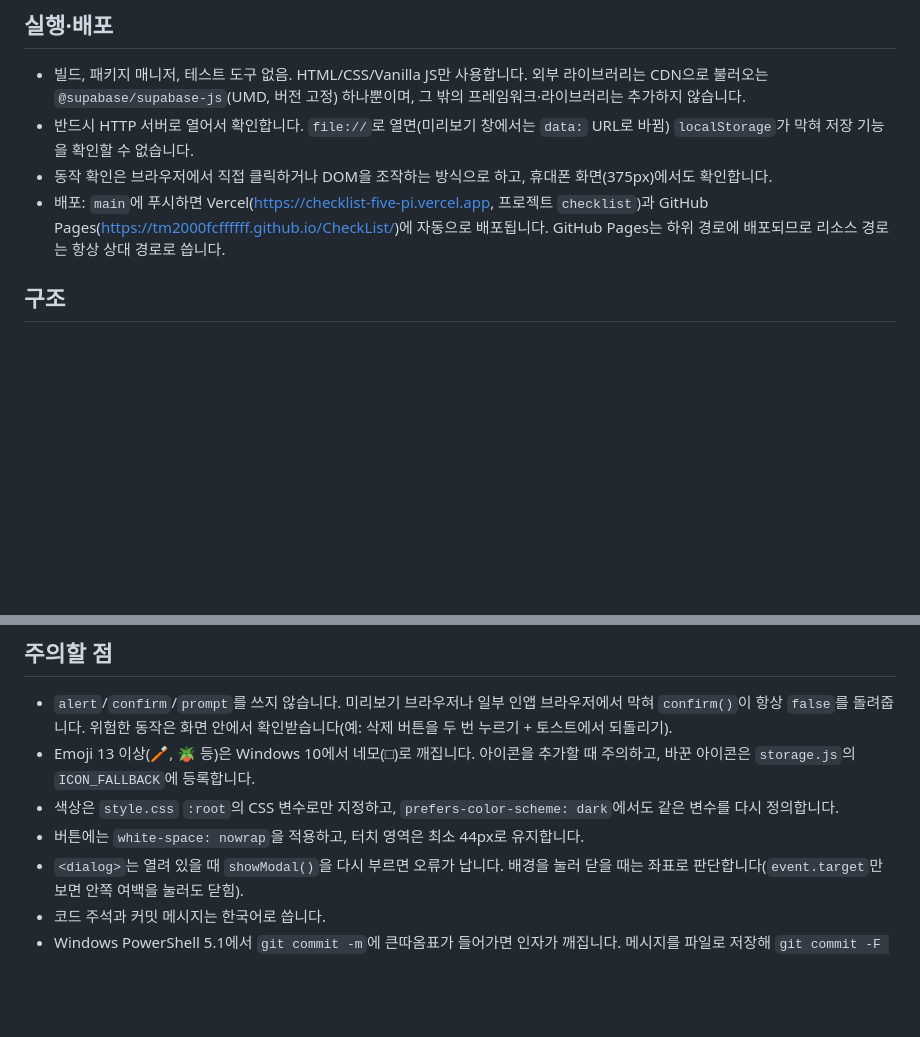
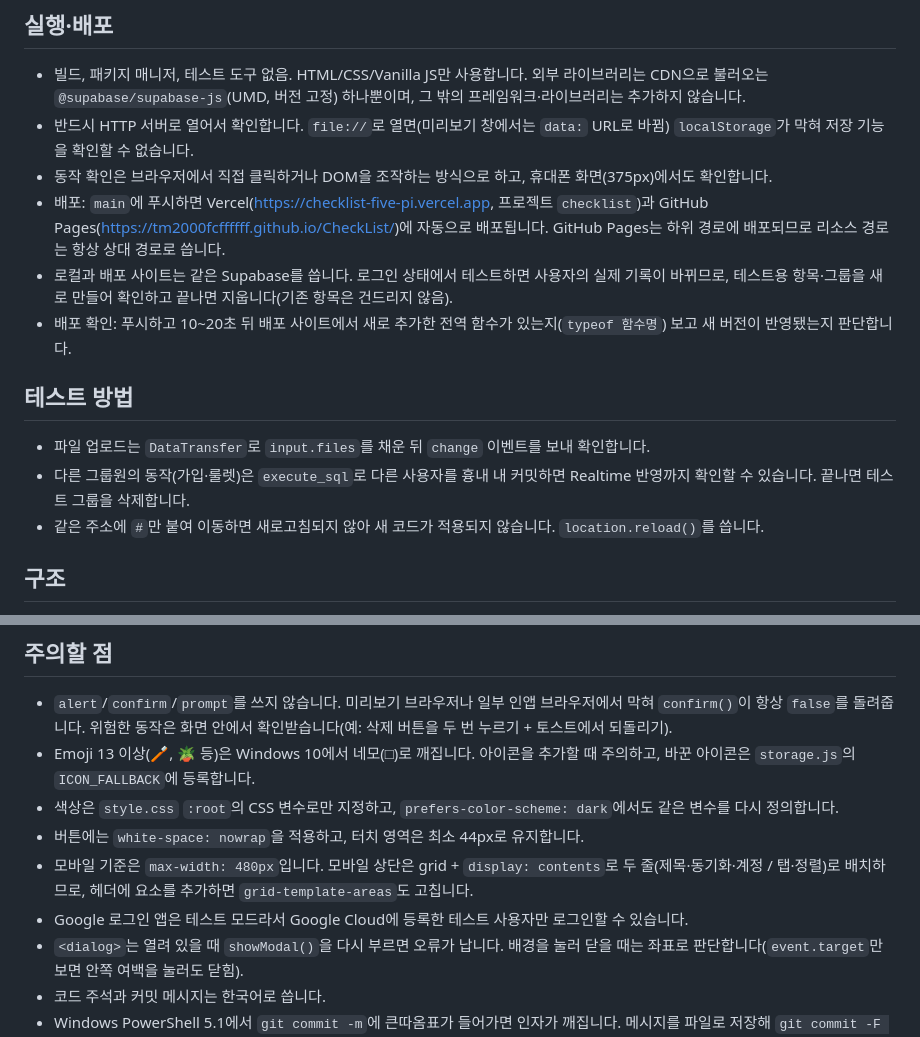
Before and after one commit to TM2000fcffffff/CheckList, a Markdown page: CLAUDE.md, 2 parts joined by grey strips. Drawn GitHub-style; blank space fills up the shorter version.

Commit message:
CLAUDE.md에 테스트 방법과 주의할 점 추가
- 로컬·배포가 같은 Supabase를 쓰므로 테스트용 데이터로 확인 후 삭제
- 배포 반영 확인 방법, 파일 업로드·그룹원 흉내·새로고침 테스트 요령
- 모바일 상단 grid 구조, Google 로그인 테스트 모드 안내

Co-Authored-By: Claude Opus 5.5 <noreply@anthropic.com>

```diff
--- a/CLAUDE.md
+++ b/CLAUDE.md
@@ -12,6 +12,14 @@ This file provides guidance to Claude Code (claude.ai/code) when working with co
 - 반드시 HTTP 서버로 열어서 확인합니다. `file://`로 열면(미리보기 창에서는 `data:` URL로 바뀜) `localStorage`가 막혀 저장 기능을 확인할 수 없습니다.
 - 동작 확인은 브라우저에서 직접 클릭하거나 DOM을 조작하는 방식으로 하고, 휴대폰 화면(375px)에서도 확인합니다.
 - 배포: `main`에 푸시하면 Vercel(https://checklist-five-pi.vercel.app, 프로젝트 `checklist`)과 GitHub Pages(https://tm2000fcffffff.github.io/CheckList/)에 자동으로 배포됩니다. GitHub Pages는 하위 경로에 배포되므로 리소스 경로는 항상 상대 경로로 씁니다.
+- 로컬과 배포 사이트는 같은 Supabase를 씁니다. 로그인 상태에서 테스트하면 사용자의 실제 기록이 바뀌므로, 테스트용 항목·그룹을 새로 만들어 확인하고 끝나면 지웁니다(기존 항목은 건드리지 않음).
+- 배포 확인: 푸시하고 10~20초 뒤 배포 사이트에서 새로 추가한 전역 함수가 있는지(`typeof 함수명`) 보고 새 버전이 반영됐는지 판단합니다.
+
+## 테스트 방법
+
+- 파일 업로드는 `DataTransfer`로 `input.files`를 채운 뒤 `change` 이벤트를 보내 확인합니다.
+- 다른 그룹원의 동작(가입·룰렛)은 `execute_sql`로 다른 사용자를 흉내 내 커밋하면 Realtime 반영까지 확인할 수 있습니다. 끝나면 테스트 그룹을 삭제합니다.
+- 같은 주소에 `#`만 붙여 이동하면 새로고침되지 않아 새 코드가 적용되지 않습니다. `location.reload()`를 씁니다.
 
 ## 구조
 
@@ -35,6 +43,8 @@ This file provides guidance to Claude Code (claude.ai/code) when working with co
 - Emoji 13 이상(🪥, 🪴 등)은 Windows 10에서 네모(□)로 깨집니다. 아이콘을 추가할 때 주의하고, 바꾼 아이콘은 `storage.js`의 `ICON_FALLBACK`에 등록합니다.
 - 색상은 `style.css` `:root`의 CSS 변수로만 지정하고, `prefers-color-scheme: dark`에서도 같은 변수를 다시 정의합니다.
 - 버튼에는 `white-space: nowrap`을 적용하고, 터치 영역은 최소 44px로 유지합니다.
+- 모바일 기준은 `max-width: 480px`입니다. 모바일 상단은 grid + `display: contents`로 두 줄(제목·동기화·계정 / 탭·정렬)로 배치하므로, 헤더에 요소를 추가하면 `grid-template-areas`도 고칩니다.
+- Google 로그인 앱은 테스트 모드라서 Google Cloud에 등록한 테스트 사용자만 로그인할 수 있습니다.
 - `<dialog>`는 열려 있을 때 `showModal()`을 다시 부르면 오류가 납니다. 배경을 눌러 닫을 때는 좌표로 판단합니다(`event.target`만 보면 안쪽 여백을 눌러도 닫힘).
 - 코드 주석과 커밋 메시지는 한국어로 씁니다.
 - Windows PowerShell 5.1에서 `git commit -m`에 큰따옴표가 들어가면 인자가 깨집니다. 메시지를 파일로 저장해 `git commit -F <파일>`로 커밋하거나 Bash를 사용합니다.
```
